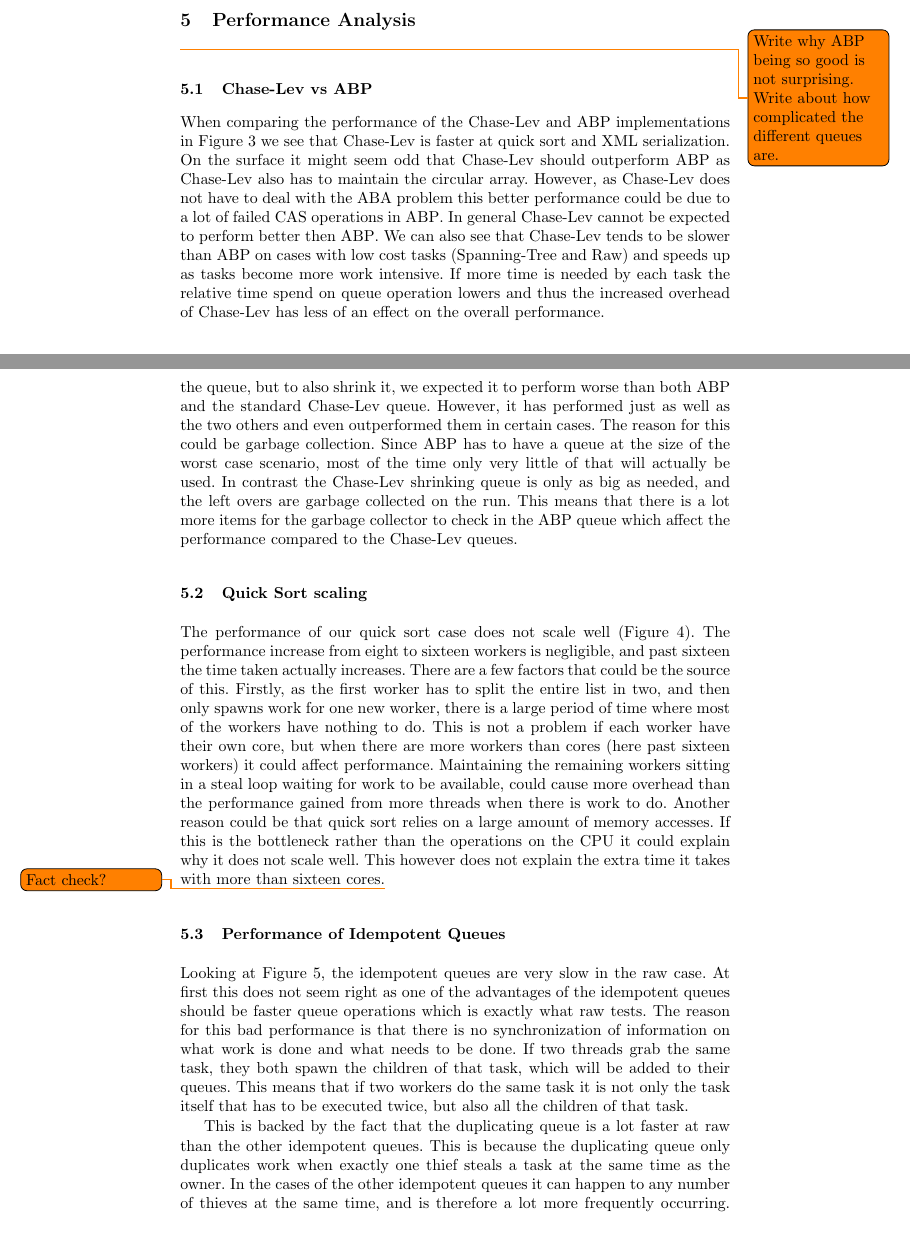
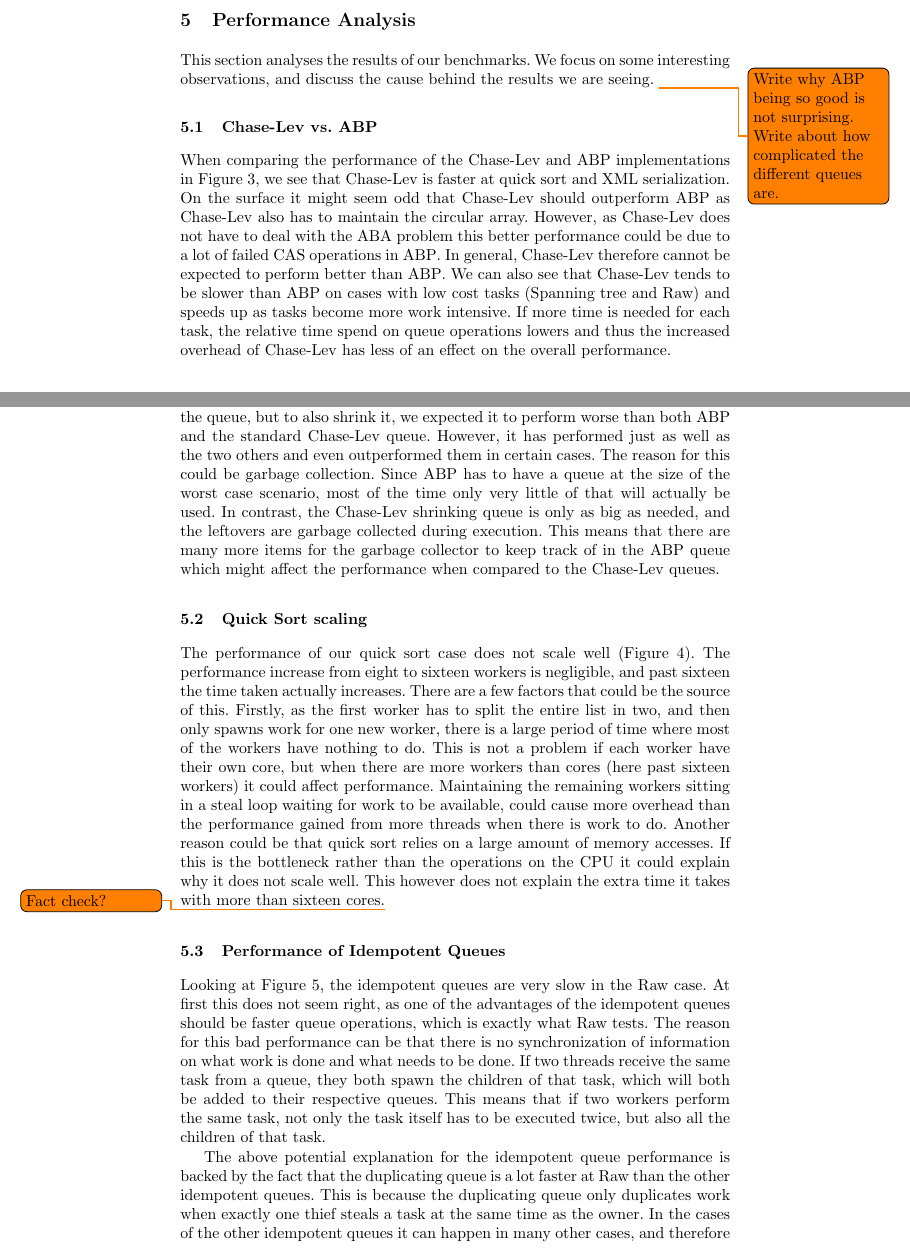
Before and after one commit to christianharrington/WorkStealingQueues, a LaTeX thesis (report/Work-stealing Queues.tex, which reads report/sections/performance_analysis.tex): two parts of pages 11 and 12 of 21, joined at a grey line, cut so that both start at the same text, the shorter picture padded with empty space. Compiled offline with pdfLaTeX.

Commit message:
Correction for performance analysis.

```diff
--- a/report/sections/performance_analysis.tex
+++ b/report/sections/performance_analysis.tex
@@ -1,9 +1,10 @@
 %!TEX root = ../Work-stealing Queues.tex
 \section{Performance Analysis}
+This section analyses the results of our benchmarks. We focus on some interesting observations, and discuss the cause behind the results we are seeing.
 \label{sec:performance_analysis}
 \todo{Write why ABP being so good is not surprising. Write about how complicated the different queues are.}
-\subsection{Chase-Lev vs ABP}
-When comparing the performance of the Chase-Lev and ABP implementations in Figure \ref{fig:32nonidem} we see that Chase-Lev is faster at quick sort and XML serialization. On the surface it might seem odd that Chase-Lev should outperform ABP as Chase-Lev also has to maintain the circular array. However, as Chase-Lev does not have to deal with the ABA problem this better performance could be due to a lot of failed CAS operations in ABP\@. In general Chase-Lev cannot be expected to perform better then ABP\@. We can also see that Chase-Lev tends to be slower than ABP on cases with low cost tasks (Spanning-Tree and Raw) and speeds up as tasks become more work intensive. If more time is needed by each task the relative time spend on queue operation lowers and thus the increased overhead of Chase-Lev has less of an effect on the overall performance.
+\subsection{Chase-Lev vs. ABP}
+When comparing the performance of the Chase-Lev and ABP implementations in Figure \ref{fig:32nonidem}, we see that Chase-Lev is faster at quick sort and XML serialization. On the surface it might seem odd that Chase-Lev should outperform ABP as Chase-Lev also has to maintain the circular array. However, as Chase-Lev does not have to deal with the ABA problem this better performance could be due to a lot of failed CAS operations in ABP\@. In general, Chase-Lev therefore cannot be expected to perform better than ABP\@. We can also see that Chase-Lev tends to be slower than ABP on cases with low cost tasks (Spanning tree and Raw) and speeds up as tasks become more work intensive. If more time is needed for each task, the relative time spend on queue operations lowers and thus the increased overhead of Chase-Lev has less of an effect on the overall performance.
 
 \begin{figure}
 \begin{tikzpicture}
@@ -40,5 +41,5 @@ Another advantage of Chase-Lev is that it does not need to know size of the queu
 
-We have also made a shrinking version of Chase-Lev which has yielded some interesting results. Since this queue requires more overhead to not only expand the queue, but to also shrink it, we expected it to perform worse than both ABP and the standard Chase-Lev queue. However, it has performed just as well as the two others and even outperformed them in certain cases. The reason for this could be garbage collection. Since ABP has to have a queue at the size of the worst case scenario, most of the time only very little of that will actually be used. In contrast the Chase-Lev shrinking queue is only as big as needed, and the left overs are garbage collected on the run. This means that there is a lot more items for the garbage collector to check in the ABP queue which affect the performance compared to the Chase-Lev queues.
+We have also made a shrinking version of Chase-Lev which has yielded some interesting results. Since this queue requires more overhead to not only expand the queue, but to also shrink it, we expected it to perform worse than both ABP and the standard Chase-Lev queue. However, it has performed just as well as the two others and even outperformed them in certain cases. The reason for this could be garbage collection. Since ABP has to have a queue at the size of the worst case scenario, most of the time only very little of that will actually be used. In contrast, the Chase-Lev shrinking queue is only as big as needed, and the leftovers are garbage collected during execution. This means that there are many more items for the garbage collector to keep track of in the ABP queue which might affect the performance when compared to the Chase-Lev queues.
 
 \subsection{Quick Sort scaling}
 The performance of our quick sort case does not scale well (Figure \ref{fig:qsscaling}). The performance increase from eight to sixteen workers is negligible, and past sixteen the time taken actually increases. There are a few factors that could be the source of this. Firstly, as the first worker has to split the entire list in two, and then only spawns work for one new worker, there is a large period of time where most of the workers have nothing to do. This is not a problem if each worker have their own core, but when there are more workers than cores (here past sixteen workers) it could affect performance. Maintaining the remaining workers sitting in a steal loop waiting for work to be available, could cause more overhead than the performance gained from more threads when there is work to do. Another reason could be that quick sort relies on a large amount of memory accesses. If this is the bottleneck rather than the operations on the CPU it could explain why it does not scale well. This however does not explain the extra time it takes with more than sixteen cores.\todo{Fact check?}
@@ -67,7 +68,7 @@ The performance of our quick sort case does not scale well (Figure \ref{fig:qssc
 \end{figure}
 
 \subsection{Performance of Idempotent Queues}
-Looking at Figure \ref{fig:idemraw}, the idempotent queues are very slow in the raw case. At first this does not seem right as one of the advantages of the idempotent queues should be faster queue operations which is exactly what raw tests. The reason for this bad performance is that there is no synchronization of information on what work is done and what needs to be done. If two threads grab the same task, they both spawn the children of that task, which will be added to their queues. This means that if two workers do the same task it is not only the task itself that has to be executed twice, but also all the children of that task.
+Looking at Figure \ref{fig:idemraw}, the idempotent queues are very slow in the Raw case. At first this does not seem right, as one of the advantages of the idempotent queues should be faster queue operations, which is exactly what Raw tests. The reason for this bad performance can be that there is no synchronization of information on what work is done and what needs to be done. If two threads receive the same task from a queue, they both spawn the children of that task, which will both be added to their respective queues. This means that if two workers perform the same task, not only the task itself has to be executed twice, but also all the children of that task.
 
 \begin{figure}
 \begin{tikzpicture}
@@ -93,4 +94,4 @@ Looking at Figure \ref{fig:idemraw}, the idempotent queues are very slow in the
 \label{fig:idemraw}
 \end{figure}
 
-This is backed by the fact that the duplicating queue is a lot faster at raw than the other idempotent queues. This is because the duplicating queue only duplicates work when exactly one thief steals a task at the same time as the owner. In the cases of the other idempotent queues it can happen to any number of thieves at the same time, and is therefore a lot more frequently occurring. With less work duplication the duplicating queue performs a lot better in the raw case.
+The above potential explanation for the idempotent queue performance is backed by the fact that the duplicating queue is a lot faster at Raw than the other idempotent queues. This is because the duplicating queue only duplicates work when exactly one thief steals a task at the same time as the owner. In the cases of the other idempotent queues it can happen in many other cases, and therefore occur much more frequently. With less work duplication, the duplicating queue performs a lot better in the Raw case.
```
Also changed, not shown: report/sections/performance_analysis.tex (4 more changed lines).
